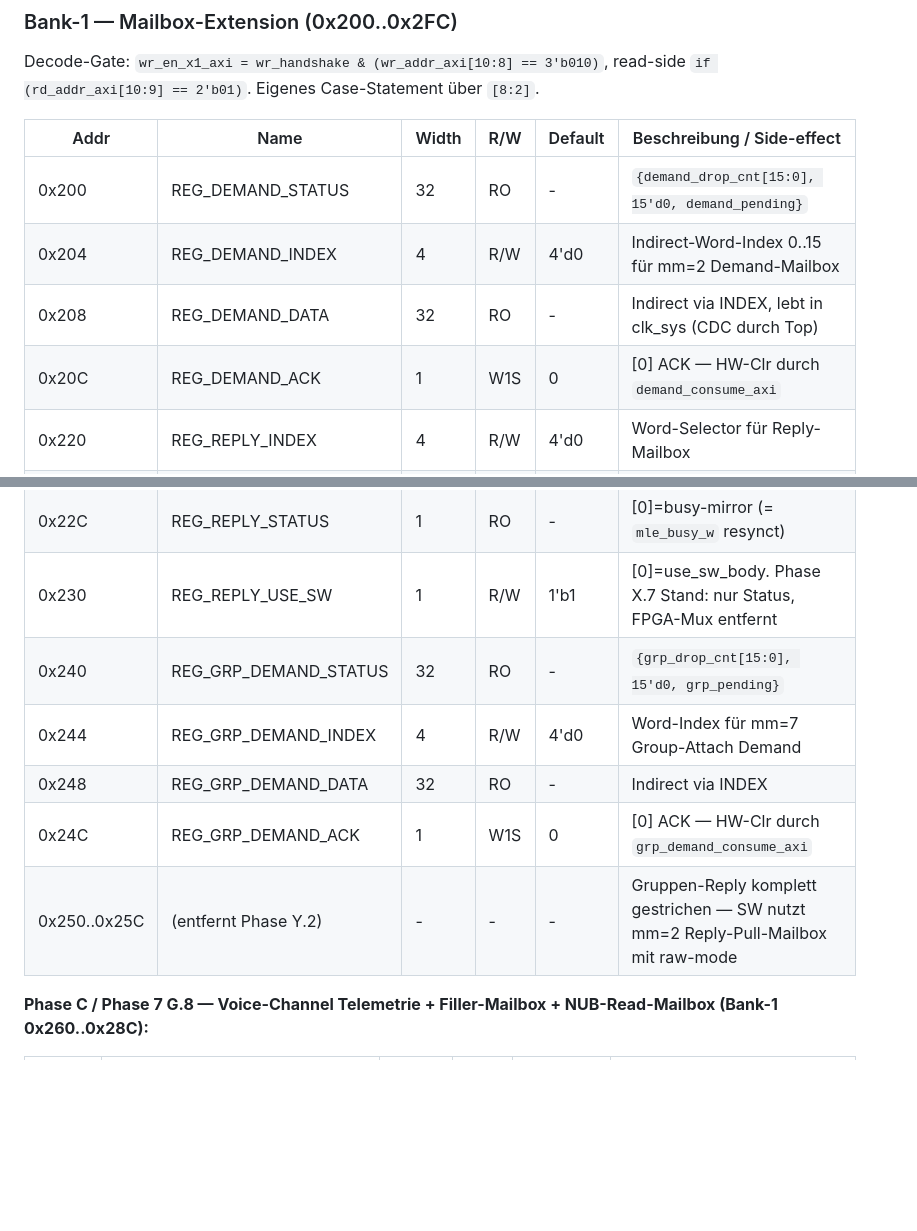
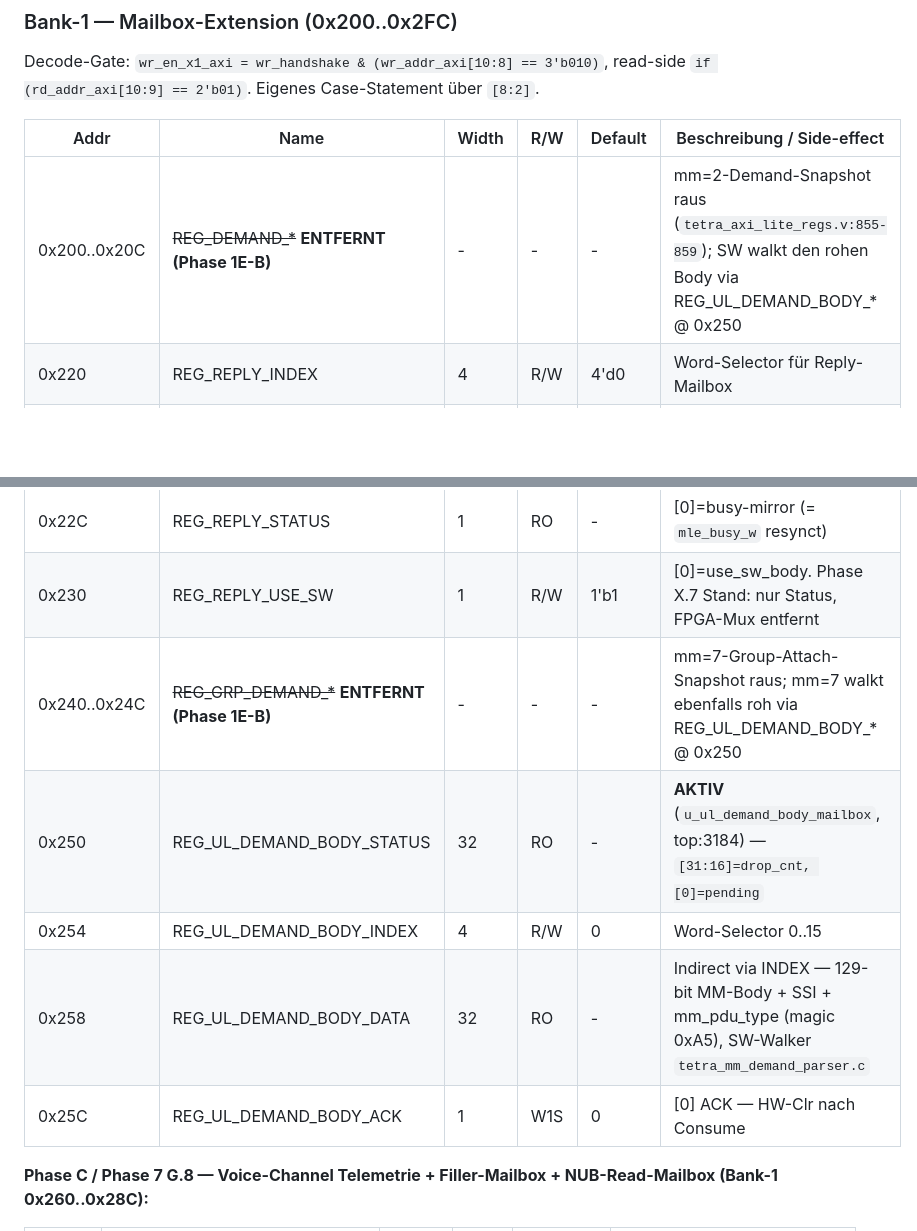
Before and after one commit to silencer79/tetra-zynq-phy, a Markdown page: docs/ist/08_axi_regmap.md, 2 parts joined by grey strips. Rendered like a GitHub page; blank space fills up the shorter version.

```diff
--- a/docs/ist/08_axi_regmap.md
+++ b/docs/ist/08_axi_regmap.md
@@ -159,20 +159,17 @@ read-side `if (rd_addr_axi[10:9] == 2'b01)`. Eigenes Case-Statement über `[8:2]
 
 | Addr | Name | Width | R/W | Default | Beschreibung / Side-effect |
 |--------|----------------------------|-------|------|---------|----------------------------|
-| 0x200 | REG_DEMAND_STATUS | 32 | RO | - | `{demand_drop_cnt[15:0], 15'd0, demand_pending}` |
-| 0x204 | REG_DEMAND_INDEX | 4 | R/W | 4'd0 | Indirect-Word-Index 0..15 für mm=2 Demand-Mailbox |
-| 0x208 | REG_DEMAND_DATA | 32 | RO | - | Indirect via INDEX, lebt in clk_sys (CDC durch Top) |
-| 0x20C | REG_DEMAND_ACK | 1 | W1S | 0 | [0] ACK — HW-Clr durch `demand_consume_axi` |
+| 0x200..0x20C | ~~REG_DEMAND_*~~ **ENTFERNT (Phase 1E-B)** | - | - | - | mm=2-Demand-Snapshot raus (`tetra_axi_lite_regs.v:855-859`); SW walkt den rohen Body via REG_UL_DEMAND_BODY_* @ 0x250 |
 | 0x220 | REG_REPLY_INDEX | 4 | R/W | 4'd0 | Word-Selector für Reply-Mailbox |
 | 0x224 | REG_REPLY_DATA | 32 | R/W | - | Indirect-Write + Readback; `wr_en_x1` Pulse → `reply_we_axi_o` |
 | 0x228 | REG_REPLY_GO | 1 | W1S | 0 | [0] GO-Pulse zum MLE-FSM, HW-Clr |
 | 0x22C | REG_REPLY_STATUS | 1 | RO | - | [0]=busy-mirror (= `mle_busy_w` resynct) |
 | 0x230 | REG_REPLY_USE_SW | 1 | R/W | 1'b1 | [0]=use_sw_body. Phase X.7 Stand: nur Status, FPGA-Mux entfernt |
-| 0x240 | REG_GRP_DEMAND_STATUS | 32 | RO | - | `{grp_drop_cnt[15:0], 15'd0, grp_pending}` |
-| 0x244 | REG_GRP_DEMAND_INDEX | 4 | R/W | 4'd0 | Word-Index für mm=7 Group-Attach Demand |
-| 0x248 | REG_GRP_DEMAND_DATA | 32 | RO | - | Indirect via INDEX |
-| 0x24C | REG_GRP_DEMAND_ACK | 1 | W1S | 0 | [0] ACK — HW-Clr durch `grp_demand_consume_axi` |
-| 0x250..0x25C | (entfernt Phase Y.2) | - | - | - | Gruppen-Reply komplett gestrichen — SW nutzt mm=2 Reply-Pull-Mailbox mit raw-mode |
+| 0x240..0x24C | ~~REG_GRP_DEMAND_*~~ **ENTFERNT (Phase 1E-B)** | - | - | - | mm=7-Group-Attach-Snapshot raus; mm=7 walkt ebenfalls roh via REG_UL_DEMAND_BODY_* @ 0x250 |
+| 0x250 | REG_UL_DEMAND_BODY_STATUS | 32 | RO | - | **AKTIV** (`u_ul_demand_body_mailbox`, top:3184) — `[31:16]=drop_cnt, [0]=pending` |
+| 0x254 | REG_UL_DEMAND_BODY_INDEX | 4 | R/W | 0 | Word-Selector 0..15 |
+| 0x258 | REG_UL_DEMAND_BODY_DATA | 32 | RO | - | Indirect via INDEX — 129-bit MM-Body + SSI + mm_pdu_type (magic 0xA5), SW-Walker `tetra_mm_demand_parser.c` |
+| 0x25C | REG_UL_DEMAND_BODY_ACK | 1 | W1S | 0 | [0] ACK — HW-Clr nach Consume |
 
 **Phase C / Phase 7 G.8 — Voice-Channel Telemetrie + Filler-Mailbox + NUB-Read-Mailbox (Bank-1 0x260..0x28C):**
 
```
Also changed, not shown: docs/ist/07_mailboxes.md (+9 -9 lines).
